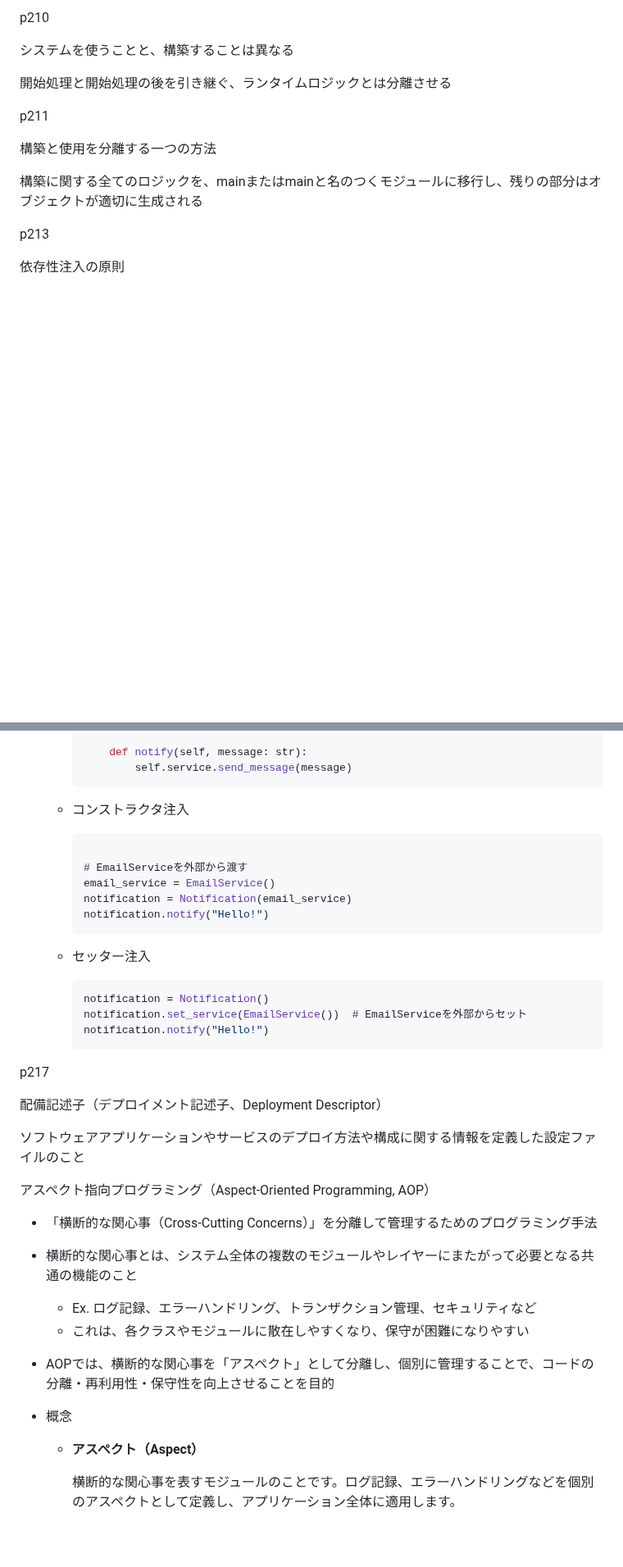
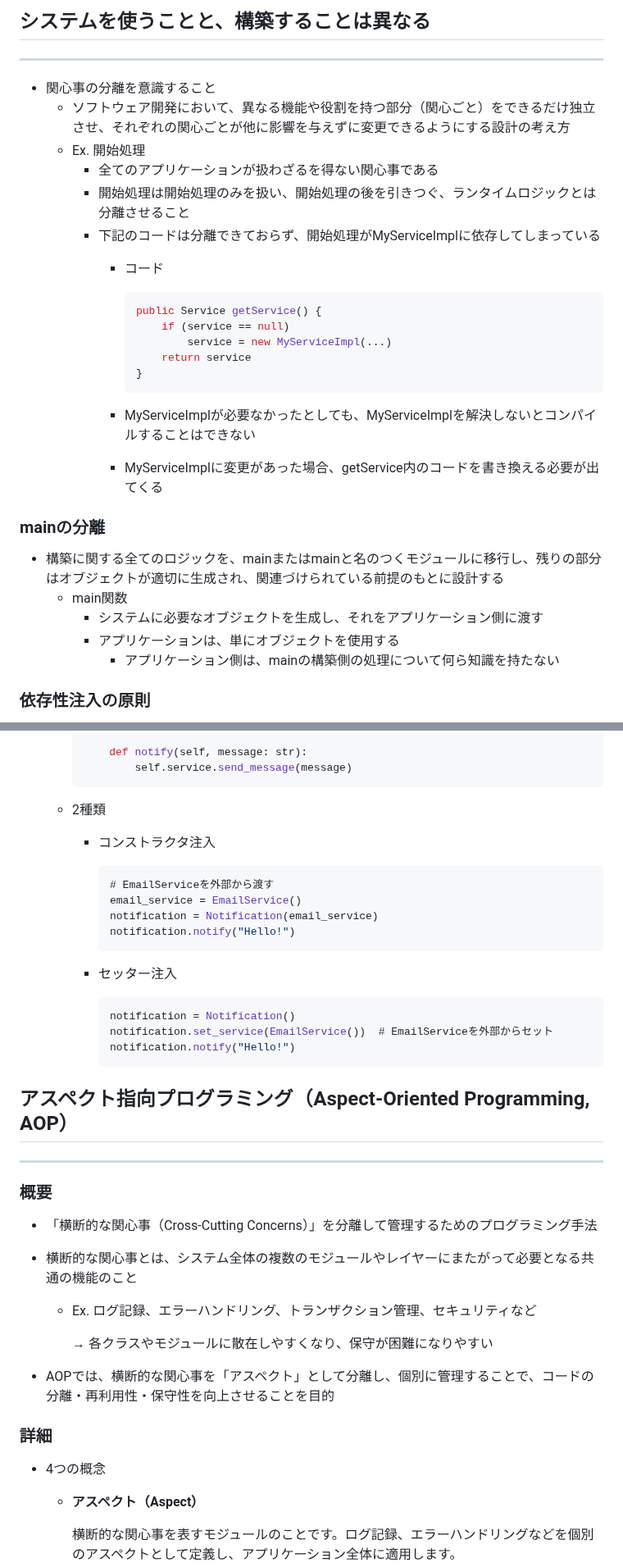
Before and after one commit to Ryutaro-horiuchi/self-development, a Markdown page: code/Clean Code/第11章 システム.md, 2 parts joined by grey strips. Shown at 82% size. Drawn GitHub-style; blank space fills up the shorter version.

Commit message:
CleanCode 19日目朝

````diff
--- a/code/Clean Code/第11章 システム.md
+++ b/code/Clean Code/第11章 システム.md
@@ -1,16 +1,33 @@
-p210
+## システムを使うことと、構築することは異なる
 
-システムを使うことと、構築することは異なる
+---
 
-開始処理と開始処理の後を引き継ぐ、ランタイムロジックとは分離させる
+- 関心事の分離を意識すること
+    - ソフトウェア開発において、異なる機能や役割を持つ部分（関心ごと）をできるだけ独立させ、それぞれの関心ごとが他に影響を与えずに変更できるようにする設計の考え方
+    - Ex. 開始処理
+        - 全てのアプリケーションが扱わざるを得ない関心事である
+        - 開始処理は開始処理のみを扱い、開始処理の後を引きつぐ、ランタイムロジックとは分離させること
+        - 下記のコードは分離できておらず、開始処理がMyServiceImplに依存してしまっている
+            - コード
 
-p211
+                ```java
+                public Service getService() {
+                	if (service == null)
+                		service = new MyServiceImpl(...)
+                	return service
+                }
+                ```
 
-構築と使用を分離する一つの方法
+            - MyServiceImplが必要なかったとしても、MyServiceImplを解決しないとコンパイルすることはできない
+            - MyServiceImplに変更があった場合、getService内のコードを書き換える必要が出てくる
 
-構築に関する全てのロジックを、mainまたはmainと名のつくモジュールに移行し、残りの部分はオブジェクトが適切に生成される
+### mainの分離
 
-p213
+- 構築に関する全てのロジックを、mainまたはmainと名のつくモジュールに移行し、残りの部分はオブジェクトが適切に生成され、関連づけられている前提のもとに設計する
+    - main関数
+        - システムに必要なオブジェクトを生成し、それをアプリケーション側に渡す
+        - アプリケーションは、単にオブジェクトを使用する
+            - アプリケーション側は、mainの構築側の処理について何ら知識を持たない
 
-依存性注入の原則
+### 依存性注入の原則
 
@@ -28,39 +45,42 @@ p213
                 self.service.send_message(message)
         ```
 
-    - コンストラクタ注入
+    - 2種類
+        - コンストラクタ注入
 
-        ```java
+            ```java
+            # EmailServiceを外部から渡す
+            email_service = EmailService()
+            notification = Notification(email_service)
+            notification.notify("Hello!")
+            ```
 
-        # EmailServiceを外部から渡す
-        email_service = EmailService()
-        notification = Notification(email_service)
-        notification.notify("Hello!")
-        ```
+        - セッター注入
 
-    - セッター注入
-
-        ```java
-        notification = Notification()
-        notification.set_service(EmailService())  # EmailServiceを外部からセット
-        notification.notify("Hello!")
-        ```
+            ```java
+            notification = Notification()
+            notification.set_service(EmailService())  # EmailServiceを外部からセット
+            notification.notify("Hello!")
+            ```
 
 
-p217
+## アスペクト指向プログラミング（Aspect-Oriented Programming, AOP）
 
-配備記述子（デプロイメント記述子、Deployment Descriptor）
+---
 
-ソフトウェアアプリケーションやサービスのデプロイ方法や構成に関する情報を定義した設定ファイルのこと
-
-アスペクト指向プログラミング（Aspect-Oriented Programming, AOP）
+### 概要
 
 - 「横断的な関心事（Cross-Cutting Concerns）」を分離して管理するためのプログラミング手法
 - 横断的な関心事とは、システム全体の複数のモジュールやレイヤーにまたがって必要となる共通の機能のこと
     - Ex. ログ記録、エラーハンドリング、トランザクション管理、セキュリティなど
-    - これは、各クラスやモジュールに散在しやすくなり、保守が困難になりやすい
+
+        → 各クラスやモジュールに散在しやすくなり、保守が困難になりやすい
+
 - AOPでは、横断的な関心事を「アスペクト」として分離し、個別に管理することで、コードの分離・再利用性・保守性を向上させることを目的
-- 概念
+
+### 詳細
+
+- 4つの概念
     - **アスペクト（Aspect）**
 
         横断的な関心事を表すモジュールのことです。ログ記録、エラーハンドリングなどを個別のアスペクトとして定義し、アプリケーション全体に適用します。
````
Also changed, not shown: other parts of code/Clean Code/第11章 システム.md (+14 -10 lines), code/Clean Code/第12章 創発.md (added, +21 -0 lines).
